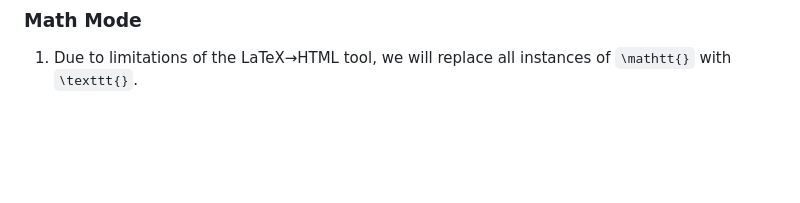
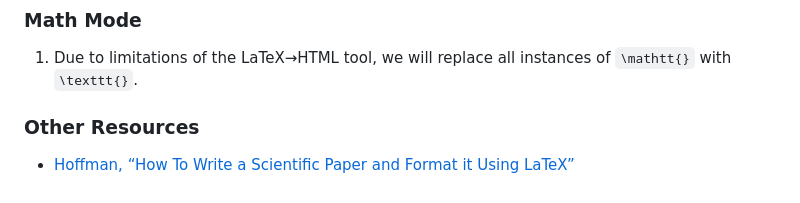
Before and after one commit to Urbit-Systems-Technical-Journal/USTJ-Template, a Markdown page: README.md, the part around the change. GitHub-like rendering; blank space fills up the shorter version.

```diff
--- a/README.md
+++ b/README.md
@@ -60,3 +60,7 @@ The PDF can be built using `make`.
 ### Math Mode
 
 1. Due to limitations of the LaTeX→HTML tool, we will replace all instances of `\mathtt{}` with `\texttt{}`.
+
+### Other Resources
+
+- [Hoffman, “How To Write a Scientific Paper and Format it Using LaTeX”](https://hoffman.physics.harvard.edu/Hoffman-example-paper.pdf)
```
